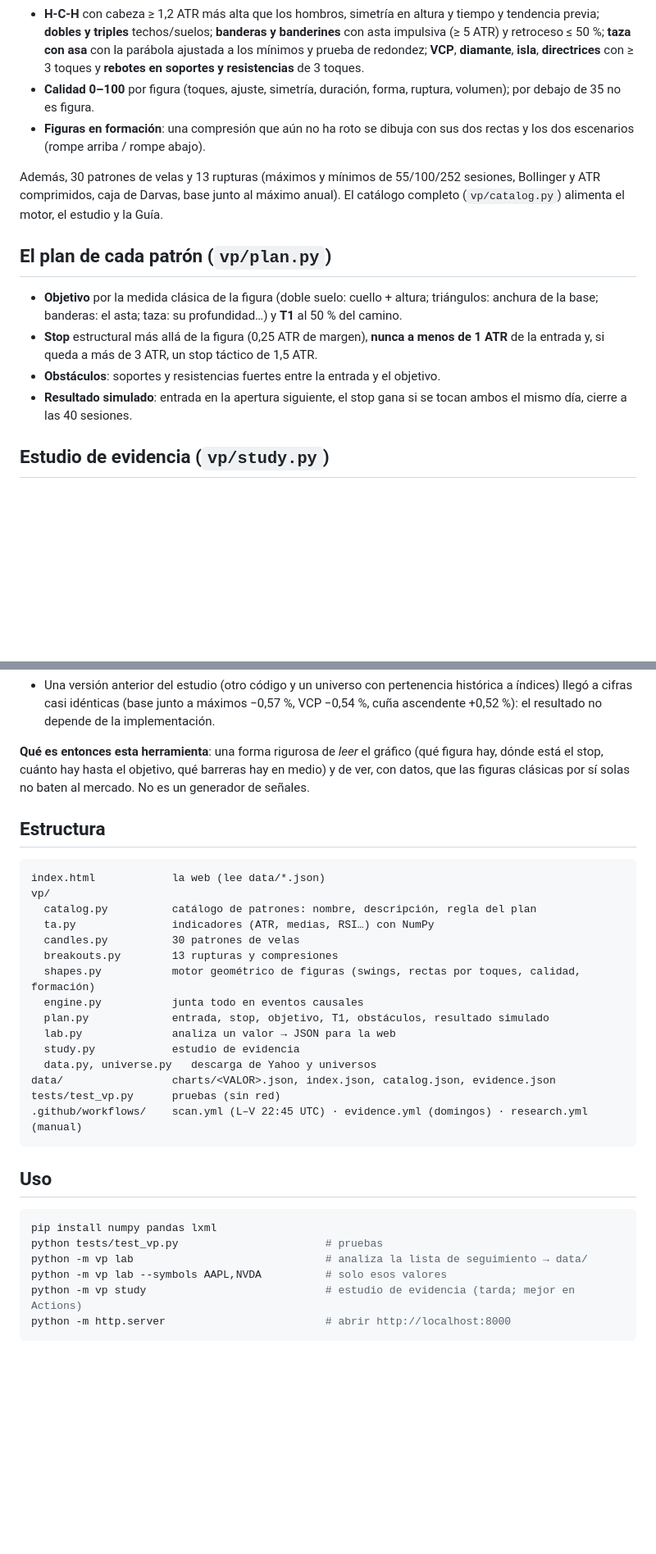
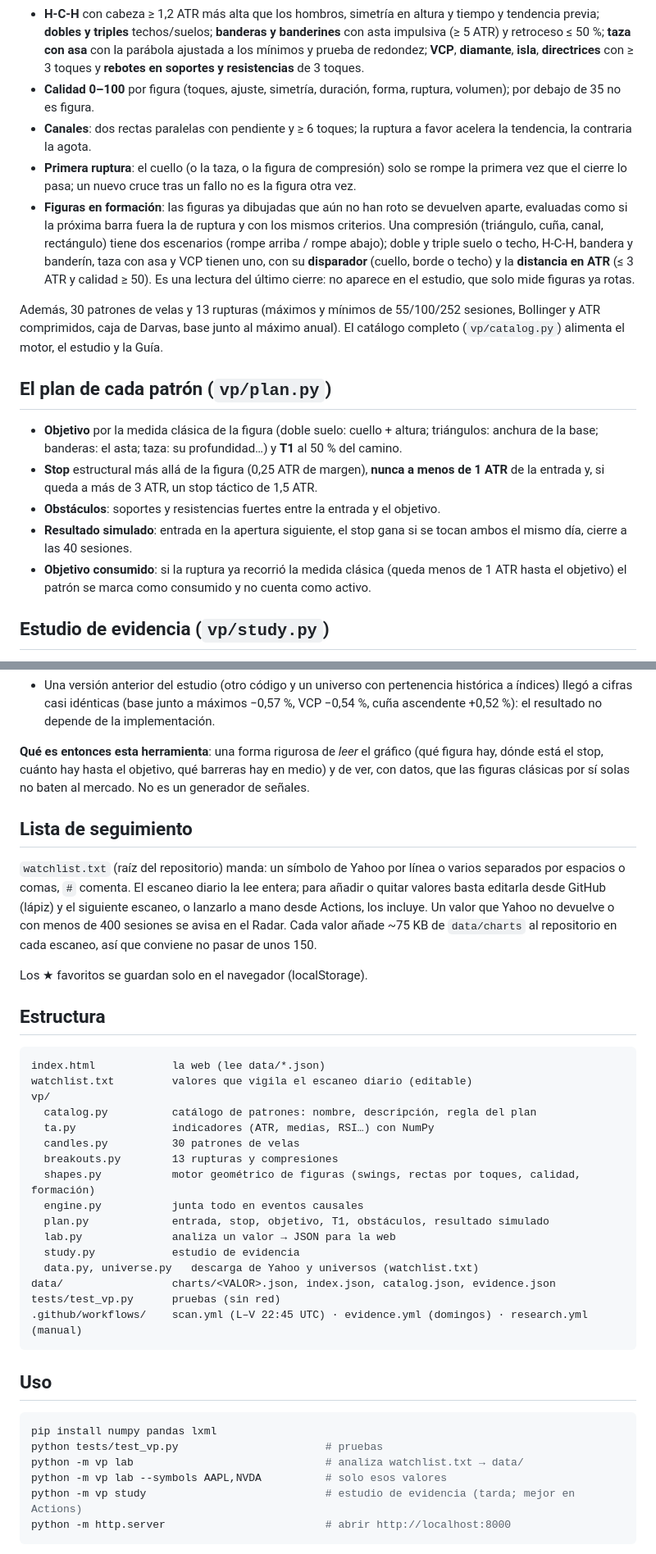
Before and after one commit to Perez849/vpscanner, a Markdown page: README.md, 2 parts joined by grey strips. Shown at 82% size. GitHub-like rendering; blank space fills up the shorter version.

Commit message:
README: formación, canales, watchlist y primera ruptura
Co-Authored-By: Claude Sonnet 5.5 <noreply@anthropic.com>
Claude-Session: https://claude.ai/code/session_01ArNeqh2cHYrrQjfaWDiFW9

````diff
--- a/README.md
+++ b/README.md
@@ -18,7 +18,9 @@ Una figura no es «dos pivotes unidos por una recta». El motor:
 - **Clasificación por pendientes y convergencia**: triángulos (simétrico, ascendente, descendente), cuñas (≥ 5 toques) y rectángulo; duración ≤ 80 barras, base ≤ 16 % del precio y ≤ 9 ATR, anchura al romper ≤ 70 % de la inicial, con ápice.
 - **H-C-H** con cabeza ≥ 1,2 ATR más alta que los hombros, simetría en altura y tiempo y tendencia previa; **dobles y triples** techos/suelos; **banderas y banderines** con asta impulsiva (≥ 5 ATR) y retroceso ≤ 50 %; **taza con asa** con la parábola ajustada a los mínimos y prueba de redondez; **VCP**, **diamante**, **isla**, **directrices** con ≥ 3 toques y **rebotes en soportes y resistencias** de 3 toques.
 - **Calidad 0–100** por figura (toques, ajuste, simetría, duración, forma, ruptura, volumen); por debajo de 35 no es figura.
-- **Figuras en formación**: una compresión que aún no ha roto se dibuja con sus dos rectas y los dos escenarios (rompe arriba / rompe abajo).
+- **Canales**: dos rectas paralelas con pendiente y ≥ 6 toques; la ruptura a favor acelera la tendencia, la contraria la agota.
+- **Primera ruptura**: el cuello (o la taza, o la figura de compresión) solo se rompe la primera vez que el cierre lo pasa; un nuevo cruce tras un fallo no es la figura otra vez.
+- **Figuras en formación**: las figuras ya dibujadas que aún no han roto se devuelven aparte, evaluadas como si la próxima barra fuera la de ruptura y con los mismos criterios. Una compresión (triángulo, cuña, canal, rectángulo) tiene dos escenarios (rompe arriba / rompe abajo); doble y triple suelo o techo, H-C-H, bandera y banderín, taza con asa y VCP tienen uno, con su **disparador** (cuello, borde o techo) y la **distancia en ATR** (≤ 3 ATR y calidad ≥ 50). Es una lectura del último cierre: no aparece en el estudio, que solo mide figuras ya rotas.
 
 Además, 30 patrones de velas y 13 rupturas (máximos y mínimos de 55/100/252 sesiones, Bollinger y ATR comprimidos, caja de Darvas, base junto al máximo anual). El catálogo completo (`vp/catalog.py`) alimenta el motor, el estudio y la Guía.
 
@@ -28,6 +30,7 @@ Además, 30 patrones de velas y 13 rupturas (máximos y mínimos de 55/100/252 s
 - **Stop** estructural más allá de la figura (0,25 ATR de margen), **nunca a menos de 1 ATR** de la entrada y, si queda a más de 3 ATR, un stop táctico de 1,5 ATR.
 - **Obstáculos**: soportes y resistencias fuertes entre la entrada y el objetivo.
 - **Resultado simulado**: entrada en la apertura siguiente, el stop gana si se tocan ambos el mismo día, cierre a las 40 sesiones.
+- **Objetivo consumido**: si la ruptura ya recorrió la medida clásica (queda menos de 1 ATR hasta el objetivo) el patrón se marca como consumido y no cuenta como activo.
 
 ## Estudio de evidencia (`vp/study.py`)
 
@@ -60,10 +63,17 @@ Con las **300 más negociadas** de cada fecha y el umbral del mejor de 93 varian
 **Qué es entonces esta herramienta**: una forma rigurosa de *leer* el gráfico (qué figura hay, dónde está el stop, cuánto hay hasta el objetivo, qué barreras hay en medio) y de ver, con datos, que las figuras clásicas por sí solas no baten al mercado. No es un generador de señales.
 
 
+## Lista de seguimiento
+
+`watchlist.txt` (raíz del repositorio) manda: un símbolo de Yahoo por línea o varios separados por espacios o comas, `#` comenta. El escaneo diario la lee entera; para añadir o quitar valores basta editarla desde GitHub (lápiz) y el siguiente escaneo, o lanzarlo a mano desde Actions, los incluye. Un valor que Yahoo no devuelve o con menos de 400 sesiones se avisa en el Radar. Cada valor añade ~75 KB de `data/charts` al repositorio en cada escaneo, así que conviene no pasar de unos 150.
+
+Los ★ favoritos se guardan solo en el navegador (localStorage).
+
 ## Estructura
 
 ```
 index.html            la web (lee data/*.json)
+watchlist.txt         valores que vigila el escaneo diario (editable)
 vp/
   catalog.py          catálogo de patrones: nombre, descripción, regla del plan
   ta.py               indicadores (ATR, medias, RSI…) con NumPy
@@ -74,7 +84,7 @@ vp/
   plan.py             entrada, stop, objetivo, T1, obstáculos, resultado simulado
   lab.py              analiza un valor → JSON para la web
   study.py            estudio de evidencia
-  data.py, universe.py   descarga de Yahoo y universos
+  data.py, universe.py   descarga de Yahoo y universos (watchlist.txt)
 data/                 charts/<VALOR>.json, index.json, catalog.json, evidence.json
 tests/test_vp.py      pruebas (sin red)
 .github/workflows/    scan.yml (L–V 22:45 UTC) · evidence.yml (domingos) · research.yml (manual)
@@ -85,7 +95,7 @@ tests/test_vp.py      pruebas (sin red)
 ```bash
 pip install numpy pandas lxml
 python tests/test_vp.py                       # pruebas
-python -m vp lab                              # analiza la lista de seguimiento → data/
+python -m vp lab                              # analiza watchlist.txt → data/
 python -m vp lab --symbols AAPL,NVDA          # solo esos valores
 python -m vp study                            # estudio de evidencia (tarda; mejor en Actions)
 python -m http.server                         # abrir http://localhost:8000
````
Also changed, not shown: other parts of README.md (+1 -1 lines).
